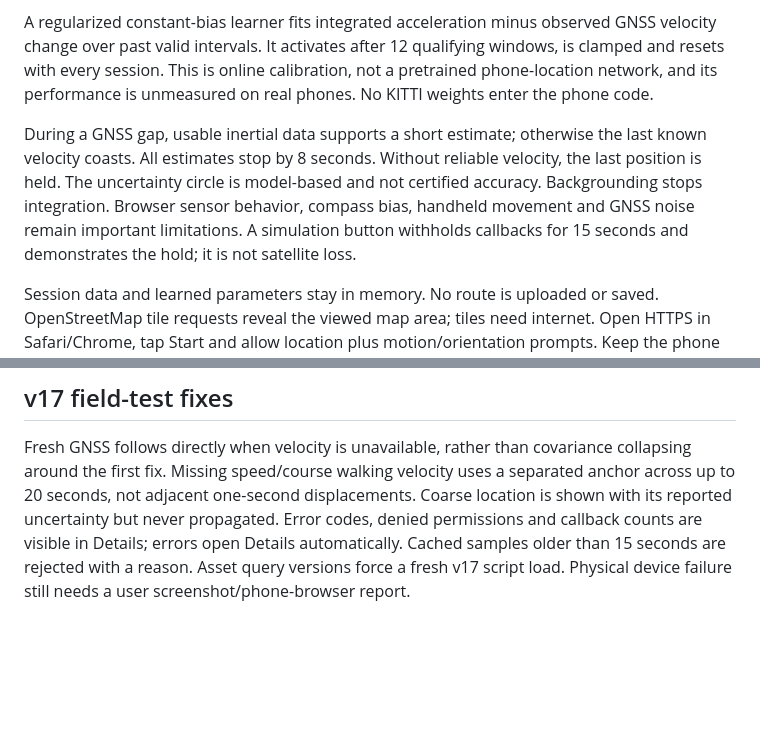
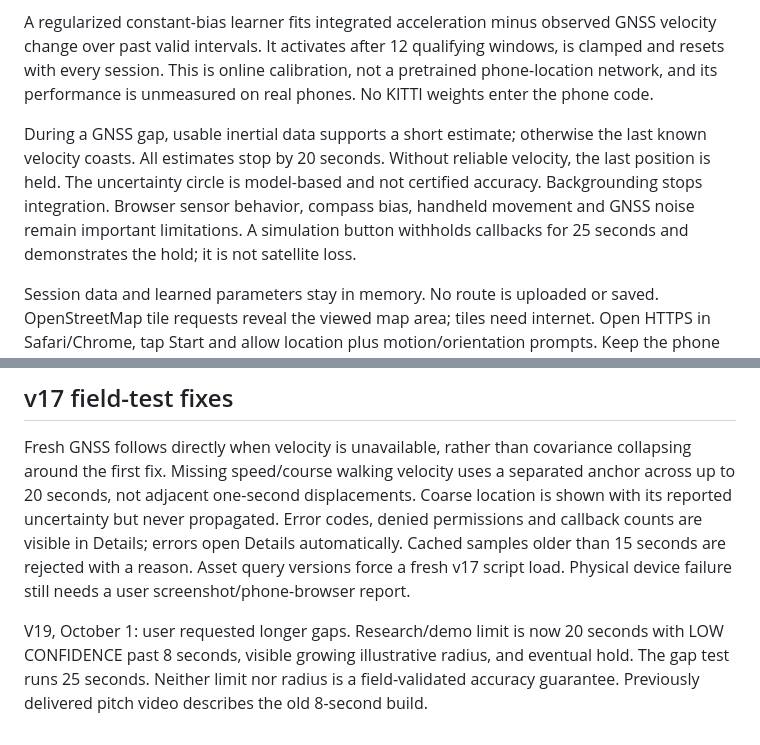
Before and after one commit to ptlrudra0/black-archive-navigation, a Markdown page: README.md, 2 parts joined by grey strips. Rendered like a GitHub page; blank space fills up the shorter version.

```diff
--- a/README.md
+++ b/README.md
@@ -34,7 +34,7 @@ See [`DESIGN-DIRECTION.md`](DESIGN-DIRECTION.md) for reference deconstruction, c
 
 A regularized constant-bias learner fits integrated acceleration minus observed GNSS velocity change over past valid intervals. It activates after 12 qualifying windows, is clamped and resets with every session. This is online calibration, not a pretrained phone-location network, and its performance is unmeasured on real phones. No KITTI weights enter the phone code.
 
-During a GNSS gap, usable inertial data supports a short estimate; otherwise the last known velocity coasts. All estimates stop by 8 seconds. Without reliable velocity, the last position is held. The uncertainty circle is model-based and not certified accuracy. Backgrounding stops integration. Browser sensor behavior, compass bias, handheld movement and GNSS noise remain important limitations. A simulation button withholds callbacks for 15 seconds and demonstrates the hold; it is not satellite loss.
+During a GNSS gap, usable inertial data supports a short estimate; otherwise the last known velocity coasts. All estimates stop by 20 seconds. Without reliable velocity, the last position is held. The uncertainty circle is model-based and not certified accuracy. Backgrounding stops integration. Browser sensor behavior, compass bias, handheld movement and GNSS noise remain important limitations. A simulation button withholds callbacks for 25 seconds and demonstrates the hold; it is not satellite loss.
 
 Session data and learned parameters stay in memory. No route is uploaded or saved. OpenStreetMap tile requests reveal the viewed map area; tiles need internet. Open HTTPS in Safari/Chrome, tap Start and allow location plus motion/orientation prompts. Keep the phone stable, near level on Safari, outdoors and foreground. This is not turn guidance or a safety-critical navigation tool.
 
@@ -48,3 +48,5 @@ To reproduce, download OXTS-only files for the drive IDs in `ml_benchmark.json`
 
 ## v17 field-test fixes
 Fresh GNSS follows directly when velocity is unavailable, rather than covariance collapsing around the first fix. Missing speed/course walking velocity uses a separated anchor across up to 20 seconds, not adjacent one-second displacements. Coarse location is shown with its reported uncertainty but never propagated. Error codes, denied permissions and callback counts are visible in Details; errors open Details automatically. Cached samples older than 15 seconds are rejected with a reason. Asset query versions force a fresh v17 script load. Physical device failure still needs a user screenshot/phone-browser report.
+
+V19, October 1: user requested longer gaps. Research/demo limit is now 20 seconds with LOW CONFIDENCE past 8 seconds, visible growing illustrative radius, and eventual hold. The gap test runs 25 seconds. Neither limit nor radius is a field-validated accuracy guarantee. Previously delivered pitch video describes the old 8-second build.
```
